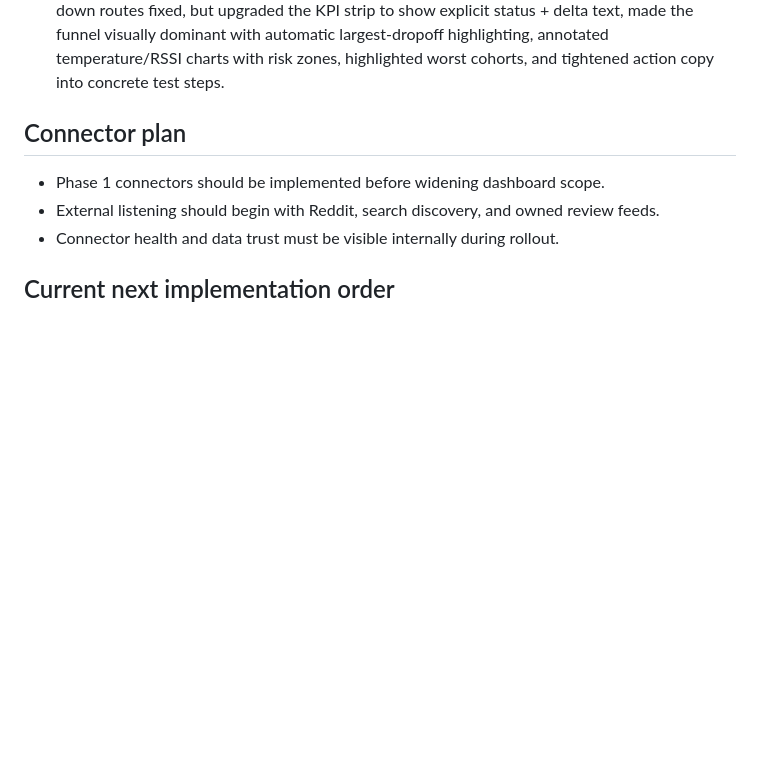
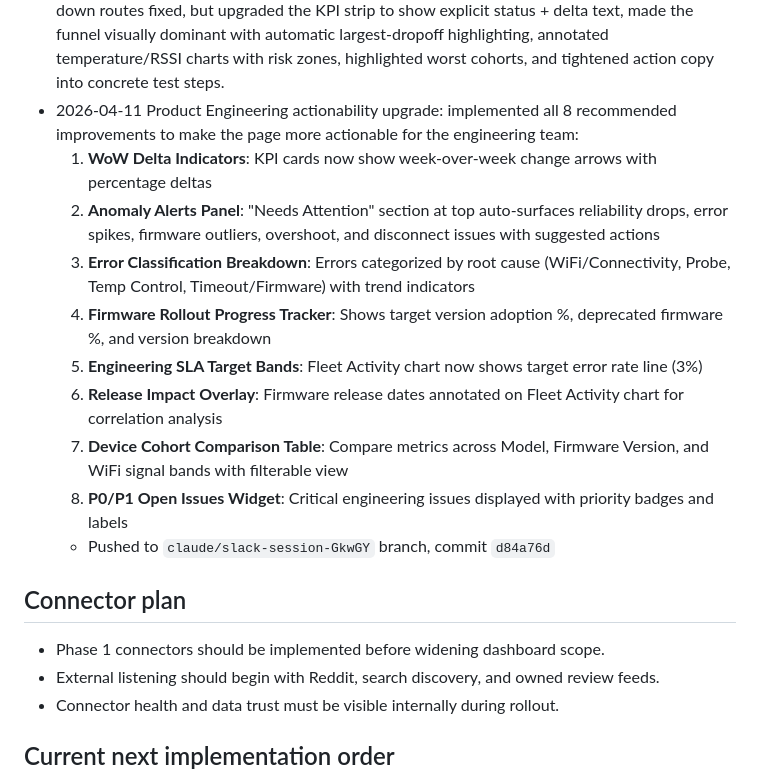
Before and after one commit to jpruit20/spiderclawkpi, a Markdown page: memory/sessions/kpi.md, the part around the change. Rendered like a GitHub page; blank space fills up the shorter version.

Commit message:
Update session memory with Product Engineering improvements checkpoint
https://claude.ai/code/session_012ASVCz3itiKQZB7uf6DoQL

```diff
--- a/memory/sessions/kpi.md
+++ b/memory/sessions/kpi.md
@@ -161,6 +161,16 @@
 - 2026-04-09 Product / Engineering telemetry UX + analytics rebuild: restructured the page into a decision-layer KPI strip, funnel, temperature-performance, session-pattern, connectivity, probe, cohort, and automated-insight sections; added analysis drill-down routes under `/analysis/*`; preserved truth-state/sample-reliability handling on KPI cards and blocked states; and expanded stream-derived metrics to include active cooks, throughput, duration percentiles, timeout/oscillation proxies, RSSI median, and richer cohort/connectivity outputs.
 - 2026-04-09 historical telemetry flow wiring: added `telemetry_history_monthly` plus Alembic migration `20260409_0008`, added admin ingest route `/api/admin/ingest/telemetry-history`, added script `apps/spider-kpi/scripts/import_telemetry_history.py` to push export-audit JSON into KPI, and updated telemetry summary/schema so stream-backed responses now expose `analytics` and can carry `historical_monthly` backfill data into the product telemetry flow.
 - 2026-04-09 telemetry UX clarity refinement: kept ingestion, metric set, page structure, and drill-down routes fixed, but upgraded the KPI strip to show explicit status + delta text, made the funnel visually dominant with automatic largest-dropoff highlighting, annotated temperature/RSSI charts with risk zones, highlighted worst cohorts, and tightened action copy into concrete test steps.
+- 2026-04-11 Product Engineering actionability upgrade: implemented all 8 recommended improvements to make the page more actionable for the engineering team:
+  1. **WoW Delta Indicators**: KPI cards now show week-over-week change arrows with percentage deltas
+  2. **Anomaly Alerts Panel**: "Needs Attention" section at top auto-surfaces reliability drops, error spikes, firmware outliers, overshoot, and disconnect issues with suggested actions
+  3. **Error Classification Breakdown**: Errors categorized by root cause (WiFi/Connectivity, Probe, Temp Control, Timeout/Firmware) with trend indicators
+  4. **Firmware Rollout Progress Tracker**: Shows target version adoption %, deprecated firmware %, and version breakdown
+  5. **Engineering SLA Target Bands**: Fleet Activity chart now shows target error rate line (3%)
+  6. **Release Impact Overlay**: Firmware release dates annotated on Fleet Activity chart for correlation analysis
+  7. **Device Cohort Comparison Table**: Compare metrics across Model, Firmware Version, and WiFi signal bands with filterable view
+  8. **P0/P1 Open Issues Widget**: Critical engineering issues displayed with priority badges and labels
+  - Pushed to `claude/slack-session-GkwGY` branch, commit `d84a76d`
 
 ## Connector plan
 - Phase 1 connectors should be implemented before widening dashboard scope.
```
